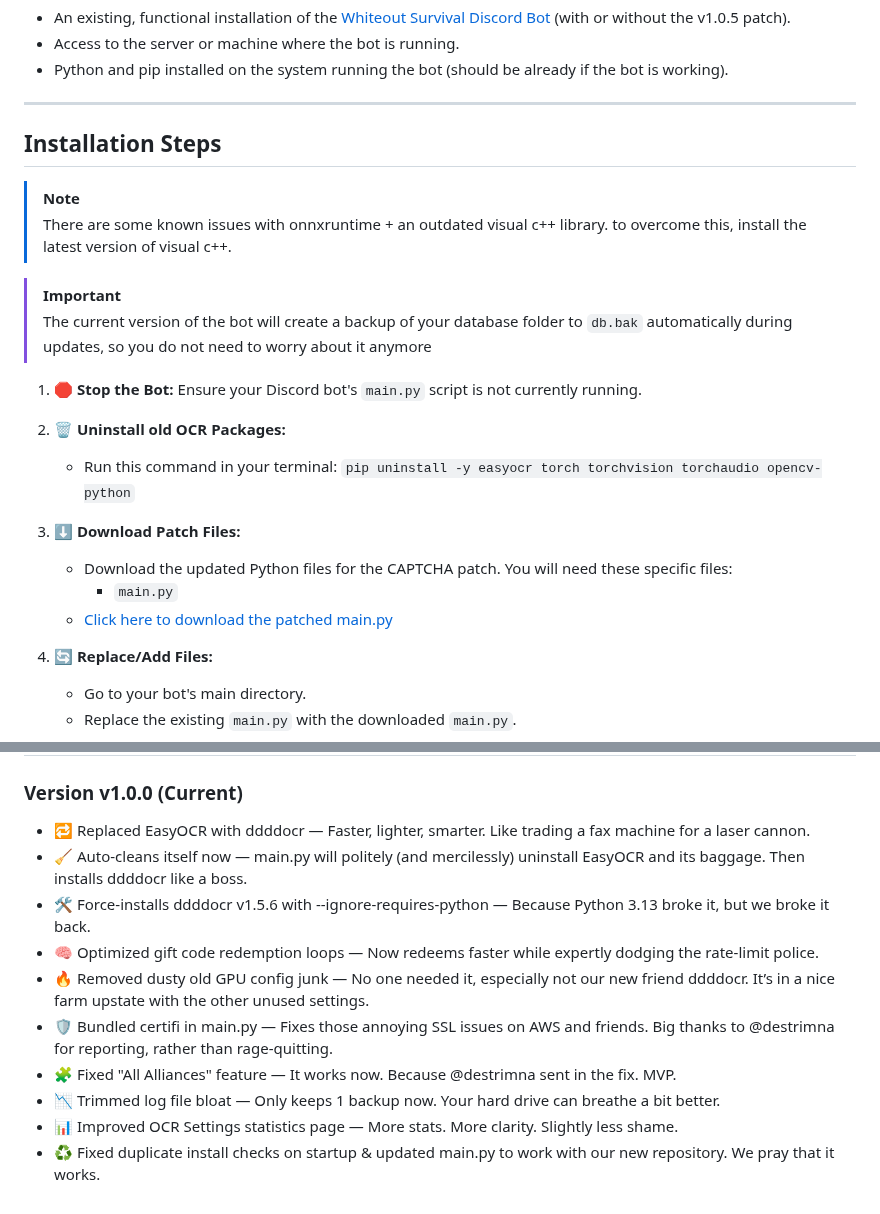
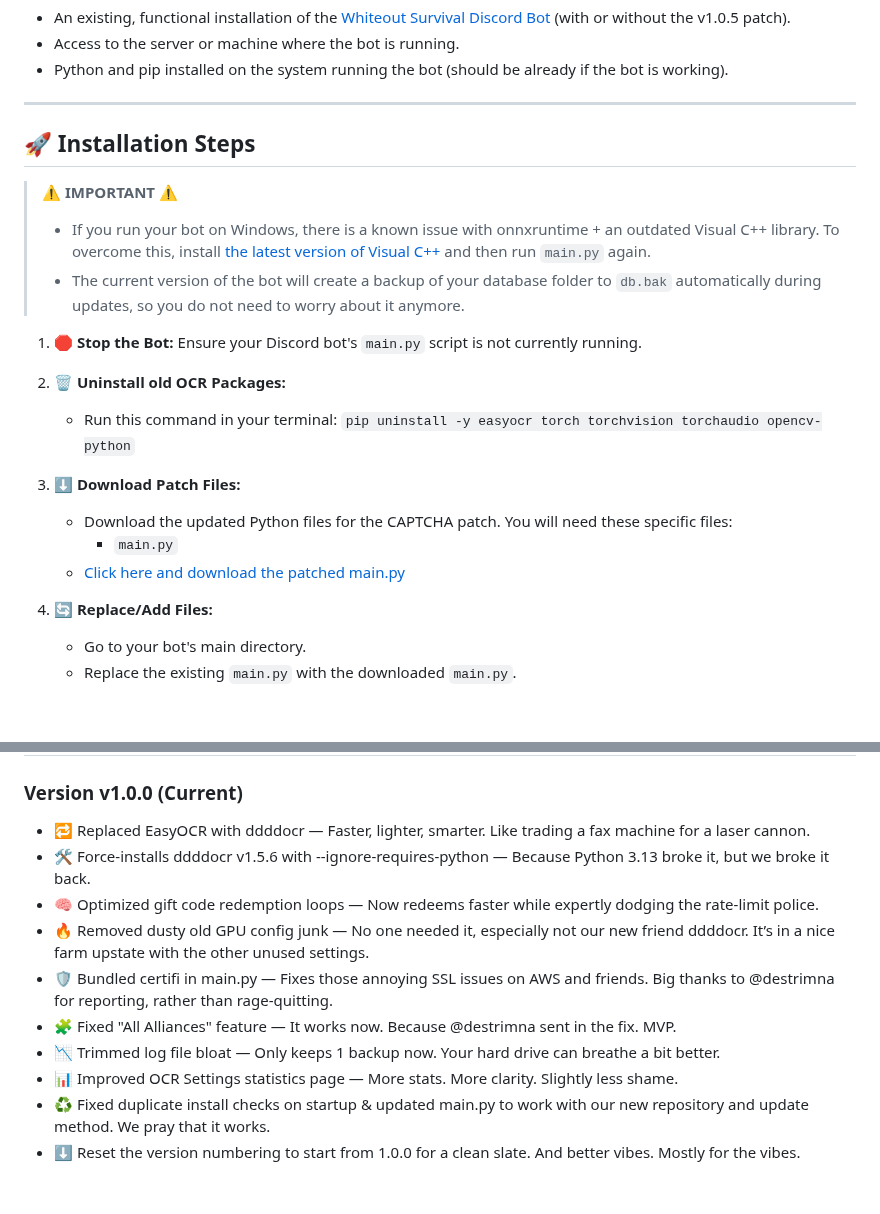
Before and after one commit to zombrax1/bot, a Markdown page: README.md, 2 parts joined by grey strips. Drawn GitHub-style; blank space fills up the shorter version.

Commit message:
Finalize README for 1.0.0

```diff
--- a/README.md
+++ b/README.md
@@ -25,13 +25,11 @@ After switching to ONNX based [ddddocr](https://github.com/sml2h3/ddddocr), syst
 
 ---
 
-## Installation Steps
+## 🚀 Installation Steps
 
-> [!NOTE]
-> There are some known issues with onnxruntime + an outdated visual c++ library. to overcome this, install the latest version of visual c++.
-
-> [!IMPORTANT]
-> The current version of the bot will create a backup of your database folder to `db.bak` automatically during updates, so you do not need to worry about it anymore
+> ⚠️ **IMPORTANT ⚠️**
+> - If you run your bot on Windows, there is a known issue with onnxruntime + an outdated Visual C++ library. To overcome this, install [the latest version of Visual C++](https://learn.microsoft.com/en-us/cpp/windows/latest-supported-vc-redist?view=msvc-170) and then run `main.py` again.
+> - The current version of the bot will create a backup of your database folder to `db.bak` automatically during updates, so you do not need to worry about it anymore.
 
 1.  **🛑 Stop the Bot:** Ensure your Discord bot's `main.py` script is not currently running.
 
@@ -41,7 +39,7 @@ After switching to ONNX based [ddddocr](https://github.com/sml2h3/ddddocr), syst
 3.  **⬇️ Download Patch Files:**
     *   Download the updated Python files for the CAPTCHA patch. You will need these specific files:
         *   `main.py`
-    *   [Click here to download the patched main.py](https://github.com/whiteout-project/bot/blob/main/main.py)
+    *   [Click here and download the patched main.py](https://github.com/whiteout-project/bot/blob/main/main.py)
 
 4.  **🔄 Replace/Add Files:**
     *   Go to your bot's main directory.
@@ -77,7 +75,6 @@ If you encounter issues with this patch, reach out to the [project admins](https
 ### Version v1.0.0 (Current)
 
 - 🔁 Replaced EasyOCR with ddddocr — Faster, lighter, smarter. Like trading a fax machine for a laser cannon.
-- 🧹 Auto-cleans itself now — main.py will politely (and mercilessly) uninstall EasyOCR and its baggage. Then installs ddddocr like a boss.
 - 🛠️ Force-installs ddddocr v1.5.6 with --ignore-requires-python — Because Python 3.13 broke it, but we broke it back.
 - 🧠 Optimized gift code redemption loops — Now redeems faster while expertly dodging the rate-limit police.
 - 🔥 Removed dusty old GPU config junk — No one needed it, especially not our new friend ddddocr. It’s in a nice farm upstate with the other unused settings.
@@ -85,4 +82,5 @@ If you encounter issues with this patch, reach out to the [project admins](https
 - 🧩 Fixed "All Alliances" feature — It works now. Because @destrimna sent in the fix. MVP.
 - 📉 Trimmed log file bloat — Only keeps 1 backup now. Your hard drive can breathe a bit better.
 - 📊 Improved OCR Settings statistics page — More stats. More clarity. Slightly less shame.
-- ♻️ Fixed duplicate install checks on startup & updated main.py to work with our new repository. We pray that it works.
+- ♻️ Fixed duplicate install checks on startup & updated main.py to work with our new repository and update method. We pray that it works.
+- ⬇️ Reset the version numbering to start from 1.0.0 for a clean slate. And better vibes. Mostly for the vibes.
```
